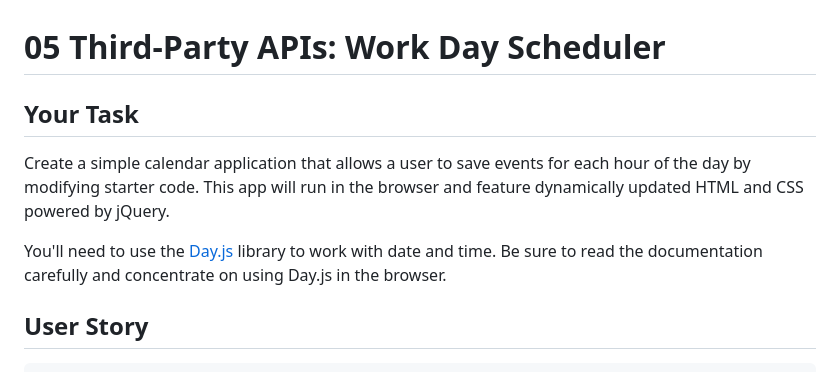
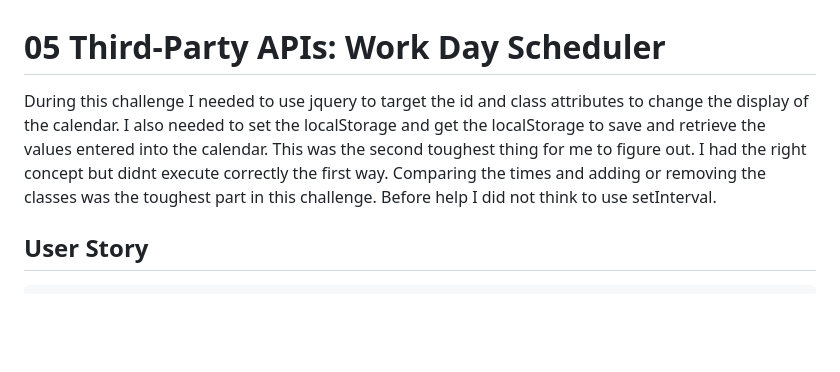
Before and after one commit to jcg0/mod5-challenge, a Markdown page: README.md, the part around the change printed below. GitHub-like rendering; blank space fills up the shorter version.

```diff
--- a/README.md
+++ b/README.md
@@ -1,10 +1,6 @@
 # 05 Third-Party APIs: Work Day Scheduler
 
-## Your Task
-
-Create a simple calendar application that allows a user to save events for each hour of the day by modifying starter code. This app will run in the browser and feature dynamically updated HTML and CSS powered by jQuery.
-
-You'll need to use the [Day.js](https://day.js.org/en/) library to work with date and time. Be sure to read the documentation carefully and concentrate on using Day.js in the browser.
+During this challenge I needed to use jquery to target the id and class attributes to change the display of the calendar. I also needed to set the localStorage and get the localStorage to save and retrieve the values entered into the calendar. This was the second toughest thing for me to figure out. I had the right concept but didnt execute correctly the first way. Comparing the times and adding or removing the classes was the toughest part in this challenge. Before help I did not think to use setInterval.
 
 ## User Story
 
```
Also changed, not shown: other parts of README.md (+2 -65 lines), assets/05-third-party-apis-homework-demo.gif (deleted), assets/images/mod5-image1.png (added), assets/images/mod5-image2.png (added), 2 other files.
